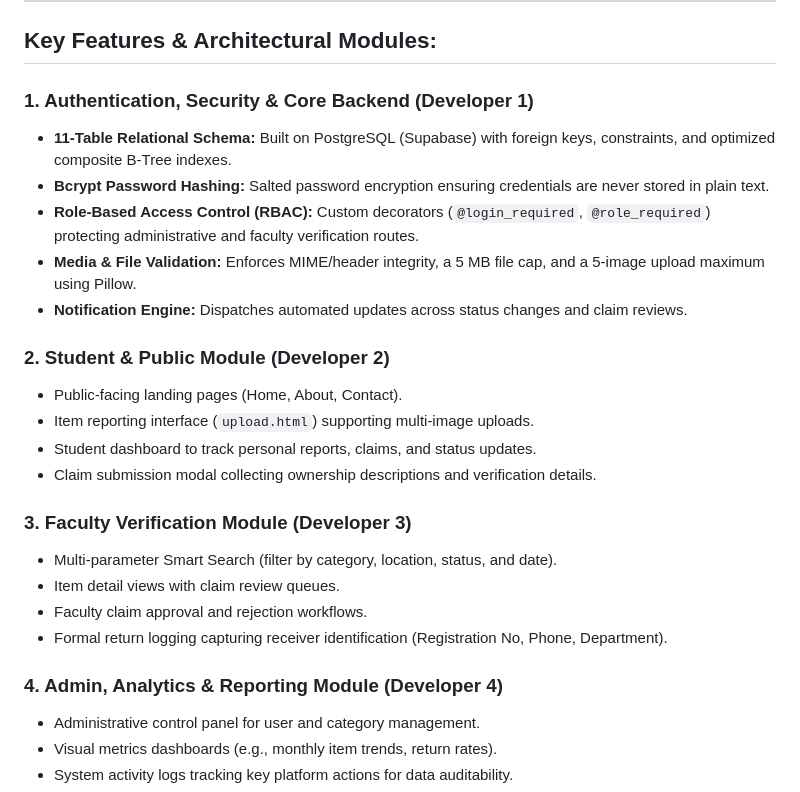
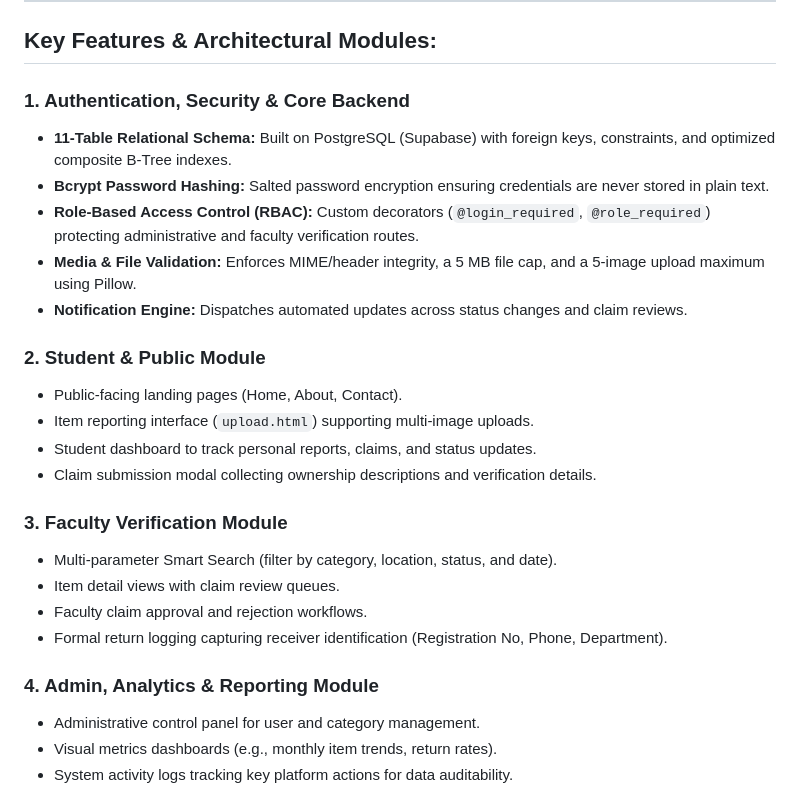
Before and after one commit to AdrikaJaiswal/LostAndFound, a Markdown page: README.md, the part around the change. GitHub-like rendering.

Commit message:
Remove developer attribution from feature sections

```diff
--- a/README.md
+++ b/README.md
@@ -12,26 +12,26 @@ Managing lost property on campus often relies on disorganized bulletin boards or
 
 ## Key Features & Architectural Modules:
 
-### 1. Authentication, Security & Core Backend (Developer 1)
+### 1. Authentication, Security & Core Backend
 * **11-Table Relational Schema:** Built on PostgreSQL (Supabase) with foreign keys, constraints, and optimized composite B-Tree indexes.
 * **Bcrypt Password Hashing:** Salted password encryption ensuring credentials are never stored in plain text.
 * **Role-Based Access Control (RBAC):** Custom decorators (`@login_required`, `@role_required`) protecting administrative and faculty verification routes.
 * **Media & File Validation:** Enforces MIME/header integrity, a 5 MB file cap, and a 5-image upload maximum using Pillow.
 * **Notification Engine:** Dispatches automated updates across status changes and claim reviews.
 
-### 2. Student & Public Module (Developer 2)
+### 2. Student & Public Module
 * Public-facing landing pages (Home, About, Contact).
 * Item reporting interface (`upload.html`) supporting multi-image uploads.
 * Student dashboard to track personal reports, claims, and status updates.
 * Claim submission modal collecting ownership descriptions and verification details.
 
-### 3. Faculty Verification Module (Developer 3)
+### 3. Faculty Verification Module
 * Multi-parameter Smart Search (filter by category, location, status, and date).
 * Item detail views with claim review queues.
 * Faculty claim approval and rejection workflows.
 * Formal return logging capturing receiver identification (Registration No, Phone, Department).
 
-### 4. Admin, Analytics & Reporting Module (Developer 4)
+### 4. Admin, Analytics & Reporting Module
 * Administrative control panel for user and category management.
 * Visual metrics dashboards (e.g., monthly item trends, return rates).
 * System activity logs tracking key platform actions for data auditability.
```
